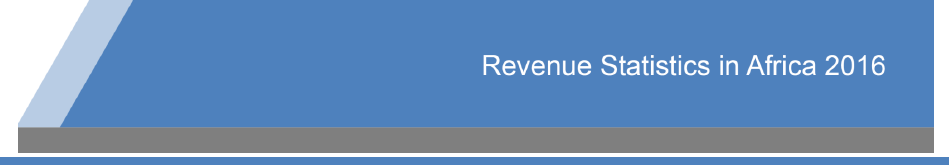
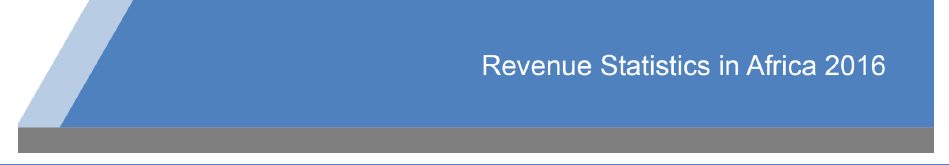
Before and after one commit to R4IO/cn-rs, an R Markdown document (reports/report_rs_afr.Rmd): the page in a window 1100 px wide, from its top. Rendered offline with R 4.5, knitr and Pandoc, with nearby package versions; some code elsewhere in the file could not run offline; a font, style sheet, LaTeX package, included part or bibliography that could not be used is replaced or left out.

Commit message:
test run

```diff
--- a/reports/report_rs_afr.Rmd
+++ b/reports/report_rs_afr.Rmd
@@ -2,20 +2,16 @@
 title: ""
 author: ""
 date: ""
-output:
-  html_document:
-    toc: false
-    theme: united
-    fig_width: 10
-    include:
-      after_body: includes/footer-rs-afr.html
-    css: assets/css/style-rs-afr.css
-#    self_contained: true
-    self_contained: false
-    lib_dir: libs
-#  pdf_document:
+# output:
+#   html_document:
 #    toc: false
-#    highlight: zenburn
+#    theme: united
+#    fig_width: 10
+#    include:
+#      after_body: includes/footer-rs-afr.html
+#    css: assets/css/style-rs-afr.css
+#    self_contained: false
+#    lib_dir: libs
 ---
 
 
```
Also changed, not shown: reports/figures/zaf/nontaxgdp-plot-1.png, reports/figures/zaf/taxgdp-plot-1.png, reports/figures/zaf/taxper-area-plot-1.png, reports/figures/zaf/taxper-bar-plot-1.png, reports/report_rs_afr_zaf.html.
